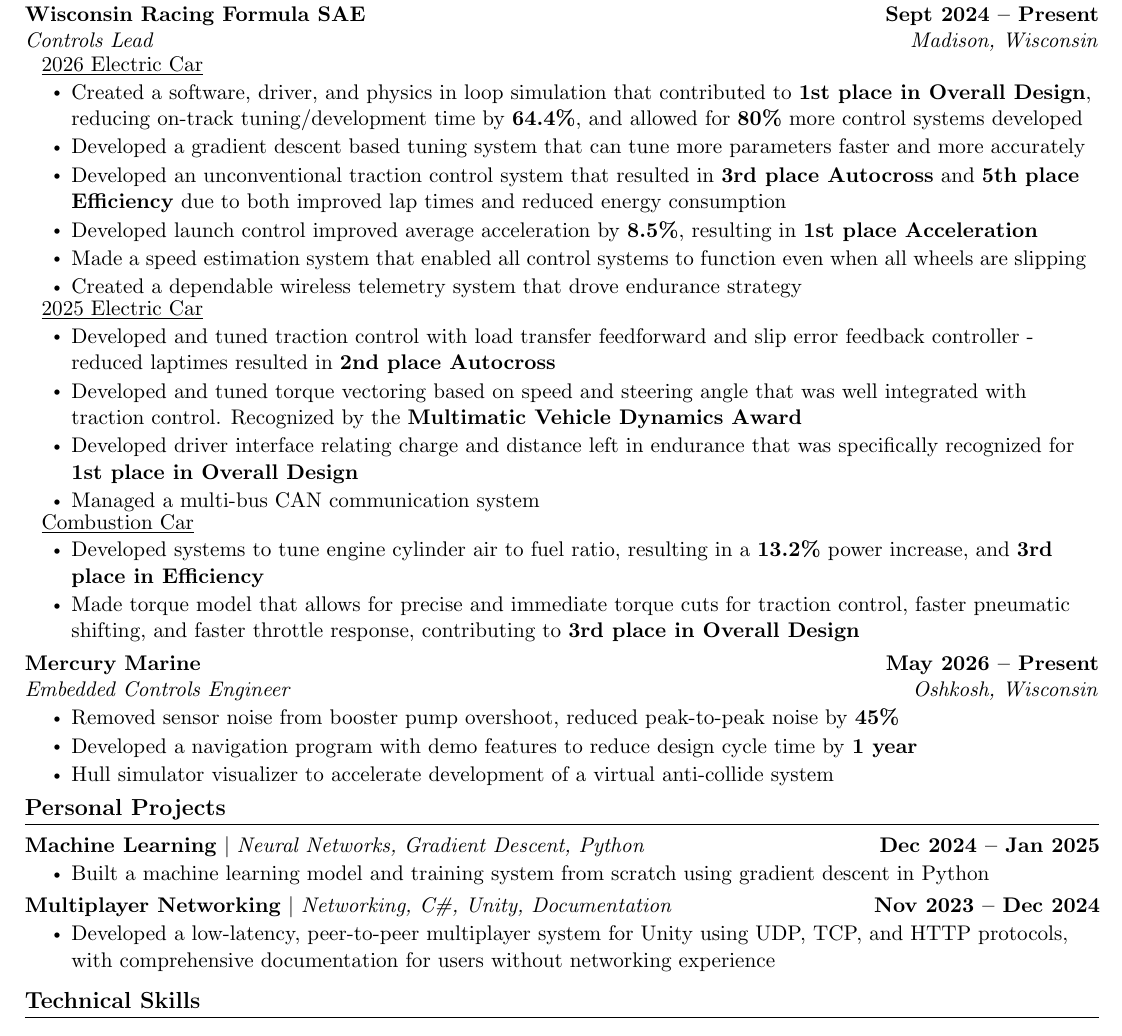
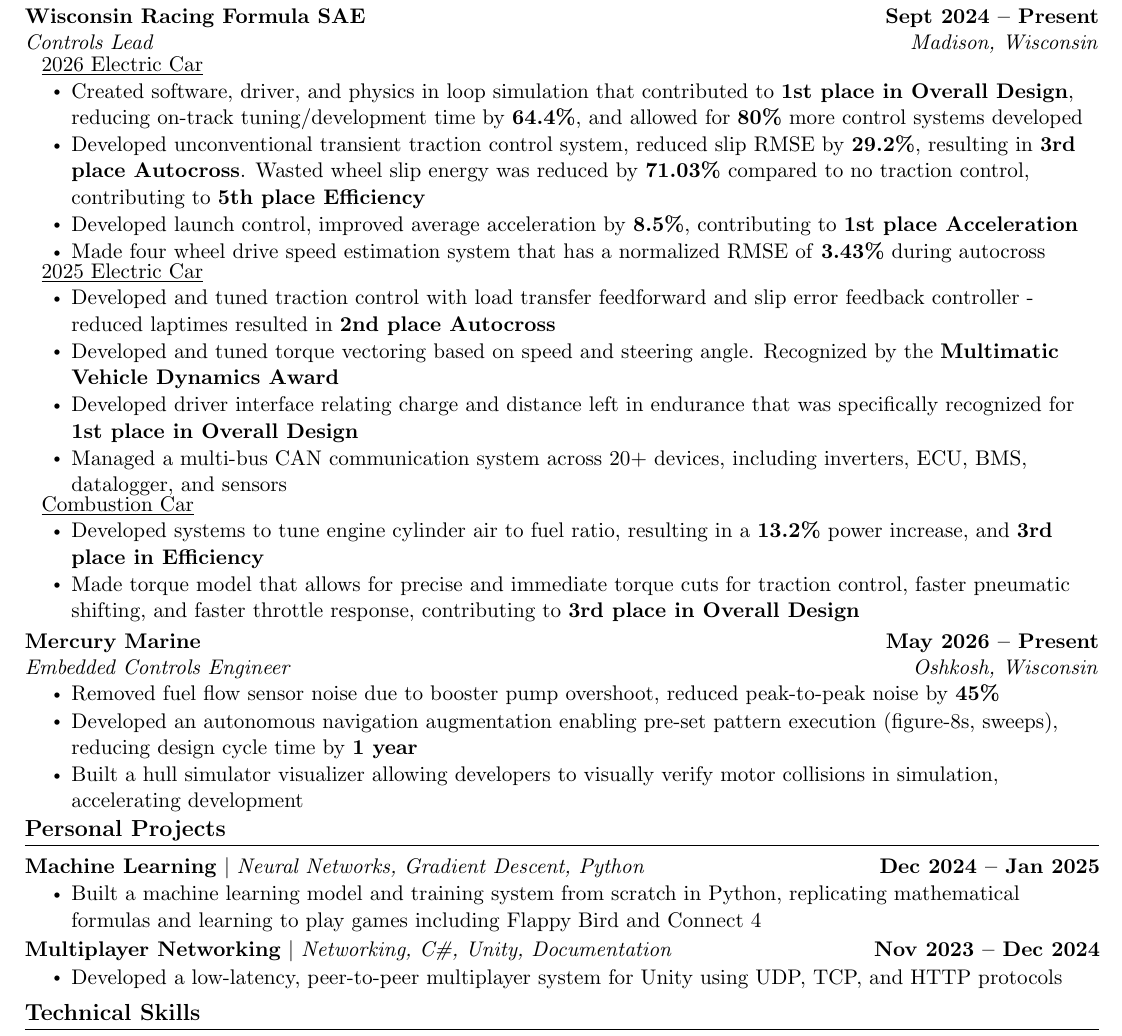
Before and after one commit to landonbakken/Resume, a LaTeX document (main.tex): part of the page, cut so that both start at the same text. Compiled offline with pdfLaTeX.

Commit message:
a bunch of little things
added, removed a bunch of numbers. Added onto mercury marine experience. trimmed and corrected a few other things from past years

```diff
--- a/main.tex
+++ b/main.tex
@@ -145,21 +145,19 @@
       \resumeSubLabel
         {2026 Electric Car}
       \resumeItemListStart
-        \resumeItem{Created a software, driver, and physics in loop simulation that contributed to \textbf{1st place in Overall Design}, reducing on-track tuning/development time by \textbf{64.4\%}, and allowed for \textbf{80\%} more control systems developed}
-        \resumeItem{Developed a gradient descent based tuning system that can tune more parameters faster and more accurately}
-        \resumeItem{Developed an unconventional traction control system that resulted in \textbf{3rd place Autocross} and \textbf{5th place Efficiency} due to both improved lap times and reduced energy consumption}
-        \resumeItem{Developed launch control improved average acceleration by \textbf{8.5\%}, resulting in \textbf{1st place Acceleration}}
-        \resumeItem{Made a speed estimation system that enabled all control systems to function even when all wheels are slipping}
-        \resumeItem{Created a dependable wireless telemetry system that drove endurance strategy}
+        \resumeItem{Created software, driver, and physics in loop simulation that contributed to \textbf{1st place in Overall Design}, reducing on-track tuning/development time by \textbf{64.4\%}, and allowed for \textbf{80\%} more control systems developed}
+        \resumeItem{Developed unconventional transient traction control system, reduced slip RMSE by \textbf{29.2\%}, resulting in \textbf{3rd place Autocross}. Wasted wheel slip energy was reduced by \textbf{71.03\%} compared to no traction control, contributing to \textbf{5th place Efficiency}}
+        \resumeItem{Developed launch control, improved average acceleration by \textbf{8.5\%}, contributing to \textbf{1st place Acceleration}}
+        \resumeItem{Made four wheel drive speed estimation system that has a normalized RMSE of \textbf{3.43\%} during autocross}
       \resumeItemListEnd
 
       \resumeSubLabel
         {2025 Electric Car}
       \resumeItemListStart
         \resumeItem{Developed and tuned traction control with load transfer feedforward and slip error feedback controller - reduced laptimes resulted in \textbf{2nd place Autocross}}
-        \resumeItem{Developed and tuned torque vectoring based on speed and steering angle that was well integrated with traction control. Recognized by the \textbf{Multimatic Vehicle Dynamics Award}}
+        \resumeItem{Developed and tuned torque vectoring based on speed and steering angle. Recognized by the \textbf{Multimatic Vehicle Dynamics Award}}
         \resumeItem{Developed driver interface relating charge and distance left in endurance that was specifically recognized for \textbf{1st place in Overall Design}}
-        \resumeItem{Managed a multi-bus CAN communication system}
+        \resumeItem{Managed a multi-bus CAN communication system across 20+ devices, including inverters, ECU, BMS, datalogger, and sensors}
       \resumeItemListEnd
 
       \resumeSubLabel
@@ -173,9 +171,9 @@
       {Mercury Marine}{May 2026 -- Present}
       {Embedded Controls Engineer}{Oshkosh, Wisconsin}
       \resumeItemListStart
-        \resumeItem{Removed sensor noise from booster pump overshoot, reduced peak-to-peak noise by \textbf{45\%}}
-        \resumeItem{Developed a navigation program with demo features to reduce design cycle time by \textbf{1 year}}
-        \resumeItem{Hull simulator visualizer to accelerate development of a virtual anti-collide system}
+        \resumeItem{Removed fuel flow sensor noise due to booster pump overshoot, reduced peak-to-peak noise by \textbf{45\%}}
+        \resumeItem{Developed an autonomous navigation augmentation enabling pre-set pattern execution (figure-8s, sweeps), reducing design cycle time by \textbf{1 year}}
+        \resumeItem{Built a hull simulator visualizer allowing developers to visually verify motor collisions in simulation, accelerating development}
       \resumeItemListEnd
   \resumeSubHeadingListEnd
 \vspace{-15pt}
@@ -187,13 +185,13 @@
       \resumeProjectHeading
           {\textbf{Machine Learning} $|$ \emph{Neural Networks, Gradient Descent, Python}}{Dec 2024 -- Jan 2025}
           \resumeItemListStart
-            \resumeItem{Built a machine learning model and training system from scratch using gradient descent in Python}
+            \resumeItem{Built a machine learning model and training system from scratch in Python, replicating mathematical formulas and learning to play games including Flappy Bird and Connect 4}
           \resumeItemListEnd
           \vspace{-16pt}
       \resumeProjectHeading
           {\textbf{Multiplayer Networking} $|$ \emph{Networking, C\#, Unity, Documentation}}{Nov 2023 -- Dec 2024}
           \resumeItemListStart
-            \resumeItem{Developed a low-latency, peer-to-peer multiplayer system for Unity using UDP, TCP, and HTTP protocols, with comprehensive documentation for users without networking experience}
+            \resumeItem{Developed a low-latency, peer-to-peer multiplayer system for Unity using UDP, TCP, and HTTP protocols}
           \resumeItemListEnd
           \vspace{-16pt}
     \resumeSubHeadingListEnd
```
Also changed, not shown: main.pdf.
